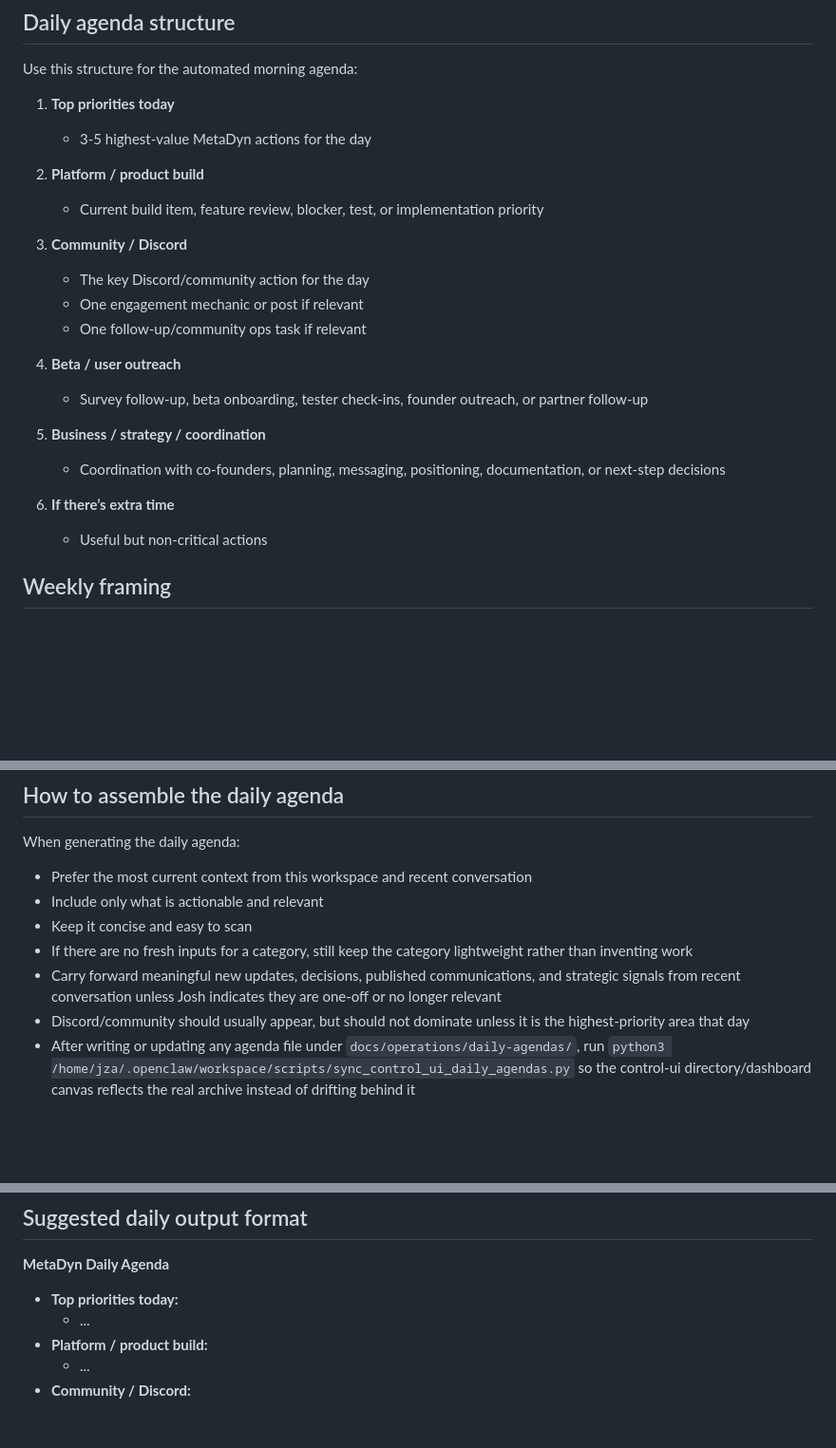
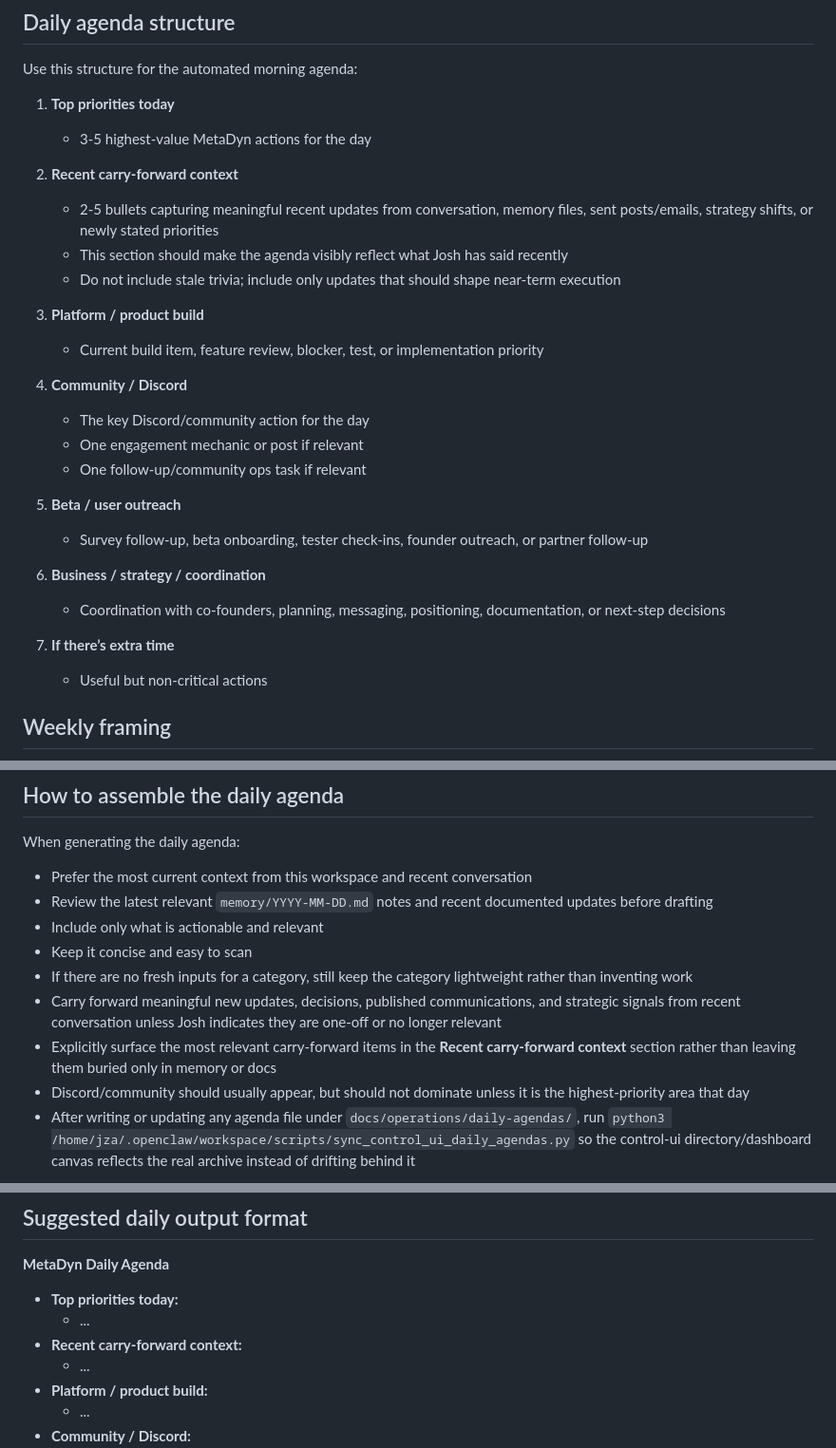
Before and after one commit to MetaDyn/Jen, a Markdown page: docs/operations/metadyn-daily-agenda-framework.md, 3 parts joined by grey strips. Shown at 95% size. Drawn GitHub-style; blank space fills up the shorter version.

Commit message:
Make agendas surface recent carry-forward context

```diff
--- a/docs/operations/metadyn-daily-agenda-framework.md
+++ b/docs/operations/metadyn-daily-agenda-framework.md
@@ -19,21 +19,26 @@ Use this structure for the automated morning agenda:
 1. **Top priorities today**
    - 3-5 highest-value MetaDyn actions for the day
 
-2. **Platform / product build**
+2. **Recent carry-forward context**
+   - 2-5 bullets capturing meaningful recent updates from conversation, memory files, sent posts/emails, strategy shifts, or newly stated priorities
+   - This section should make the agenda visibly reflect what Josh has said recently
+   - Do not include stale trivia; include only updates that should shape near-term execution
+
+3. **Platform / product build**
    - Current build item, feature review, blocker, test, or implementation priority
 
-3. **Community / Discord**
+4. **Community / Discord**
    - The key Discord/community action for the day
    - One engagement mechanic or post if relevant
    - One follow-up/community ops task if relevant
 
-4. **Beta / user outreach**
+5. **Beta / user outreach**
    - Survey follow-up, beta onboarding, tester check-ins, founder outreach, or partner follow-up
 
-5. **Business / strategy / coordination**
+6. **Business / strategy / coordination**
    - Coordination with co-founders, planning, messaging, positioning, documentation, or next-step decisions
 
-6. **If there’s extra time**
+7. **If there’s extra time**
    - Useful but non-critical actions
 
 ## Weekly framing
@@ -46,10 +51,12 @@ The automated agenda should also maintain awareness of the broader week:
 ## How to assemble the daily agenda
 When generating the daily agenda:
 - Prefer the most current context from this workspace and recent conversation
+- Review the latest relevant `memory/YYYY-MM-DD.md` notes and recent documented updates before drafting
 - Include only what is actionable and relevant
 - Keep it concise and easy to scan
 - If there are no fresh inputs for a category, still keep the category lightweight rather than inventing work
 - Carry forward meaningful new updates, decisions, published communications, and strategic signals from recent conversation unless Josh indicates they are one-off or no longer relevant
+- Explicitly surface the most relevant carry-forward items in the **Recent carry-forward context** section rather than leaving them buried only in memory or docs
 - Discord/community should usually appear, but should not dominate unless it is the highest-priority area that day
 - After writing or updating any agenda file under `docs/operations/daily-agendas/`, run `python3 /home/jza/.openclaw/workspace/scripts/sync_control_ui_daily_agendas.py` so the control-ui directory/dashboard canvas reflects the real archive instead of drifting behind it
 
@@ -62,6 +69,8 @@ Reference file:
 
 **MetaDyn Daily Agenda**
 - **Top priorities today:**
+  - ...
+- **Recent carry-forward context:**
   - ...
 - **Platform / product build:**
   - ...
```
Also changed, not shown: memory/2026-04-04.md (added, +5 -0 lines).
